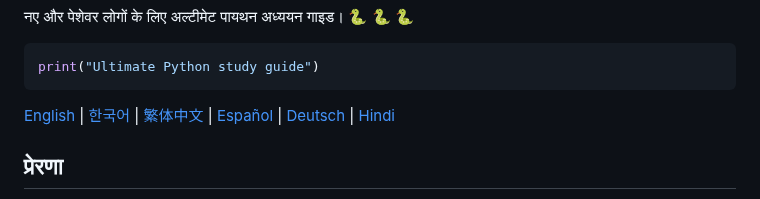
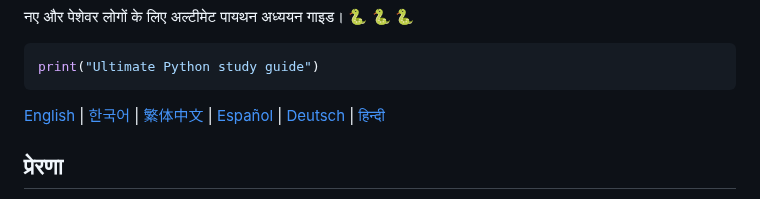
Before and after one commit to huangsam/ultimate-python, a Markdown page: README.hi.md, the part around the change. GitHub-like rendering.

```diff
--- a/README.hi.md
+++ b/README.hi.md
@@ -17,7 +17,7 @@ print("Ultimate Python study guide")
 [繁体中文](README.zh_tw.md) |
 [Español](README.es.md) |
 [Deutsch](README.de.md) |
-[Hindi](README.hi.md)
+[हिन्दी](README.hi.md)
 
 ## प्रेरणा
 
```
